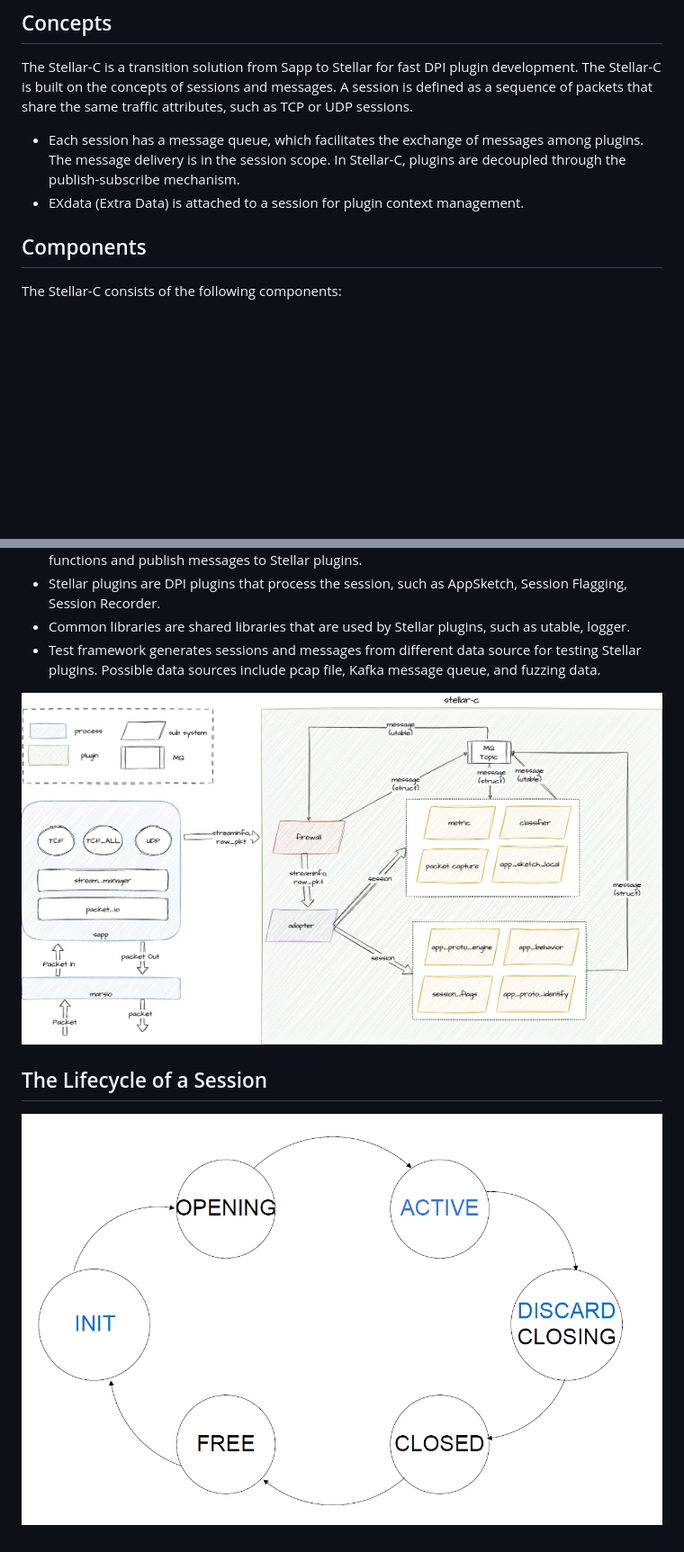
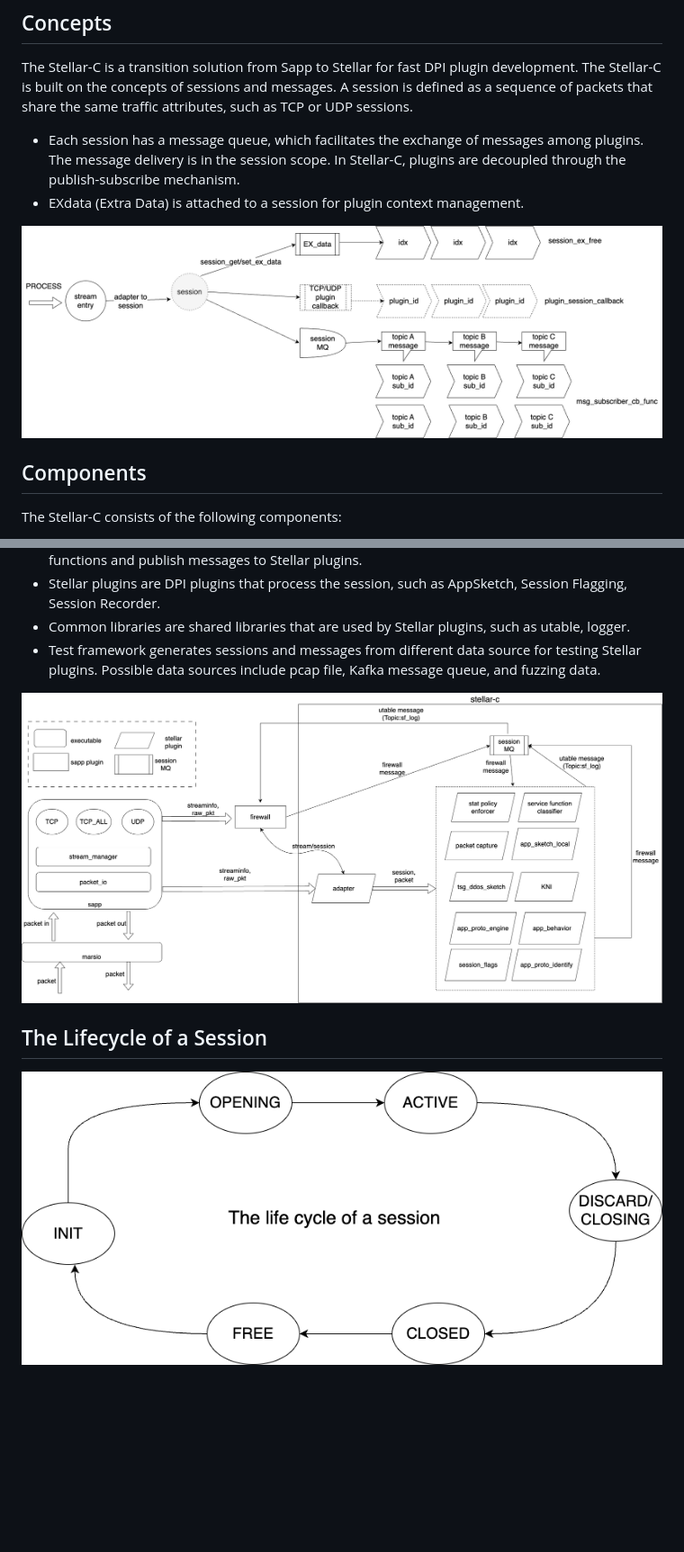
Before and after one commit to geedge/stellar-on-sapp, a Markdown page: README.md, 2 parts joined by grey strips. Shown at 90% size. Drawn GitHub-style; pictures changed too: docs/images/firewall-session-lifecycle.png (added), docs/images/firewall-stellar-c.jpg (deleted), docs/images/firewall-stellar-c.png (added); blank space fills up the shorter version.

Commit message:
📃 docs(readme): update readme

```diff
--- a/README.md
+++ b/README.md
@@ -3,6 +3,8 @@
 The Stellar-C is a transition solution from Sapp to Stellar for fast DPI plugin development. The Stellar-C is built on the concepts of sessions and messages. A session is defined as a sequence of packets that share the same traffic attributes, such as TCP or UDP sessions.
 * Each session has a message queue, which facilitates the exchange of messages among plugins. The message delivery is in the session scope. In Stellar-C, plugins are decoupled through the publish-subscribe mechanism.
 * EXdata (Extra Data) is attached to a session for plugin context management.
+
+![stellar-c-high-level-design](./docs/images/firewall-stellar-session.png)
 
 ## Components
 The Stellar-C consists of the following components:
@@ -12,9 +14,9 @@ The Stellar-C consists of the following components:
 * Common libraries are shared libraries that are used by Stellar plugins, such as utable, logger.
 * Test framework generates sessions and messages from different data source for testing Stellar plugins. Possible data sources include pcap file, Kafka message queue, and fuzzing data.
 
-![stellar-c-high-level-design](./docs/images/firewall-stellar-c.jpg)
+![stellar-c-high-level-design](./docs/images/firewall-stellar-c.png)
 
 
 ## The Lifecycle of a Session
 
-![stellar-session-life-cycle](./docs/images/session_life_cycle.png)
+![stellar-session-life-cycle](./docs/images/firewall-session-lifecycle.png)
```
